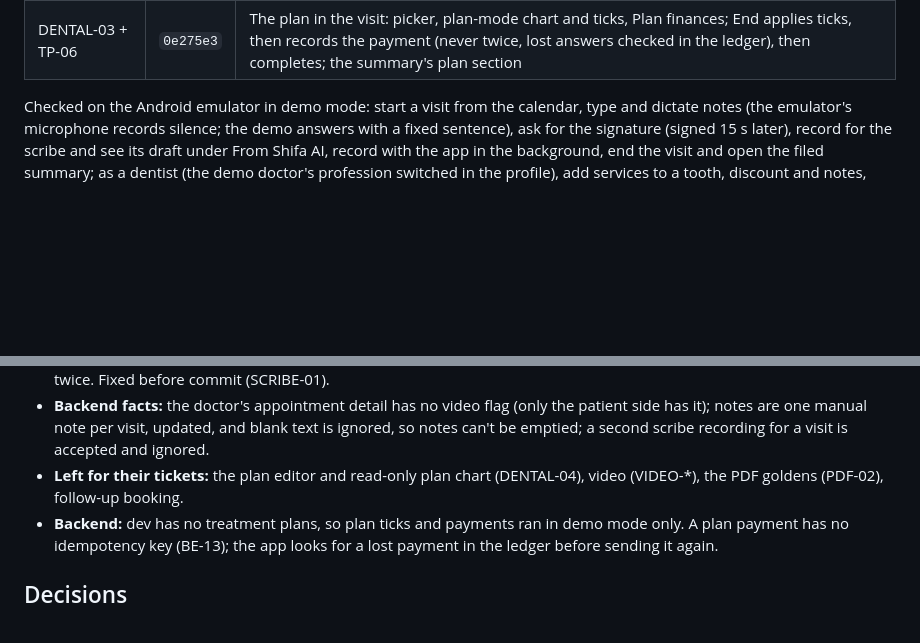
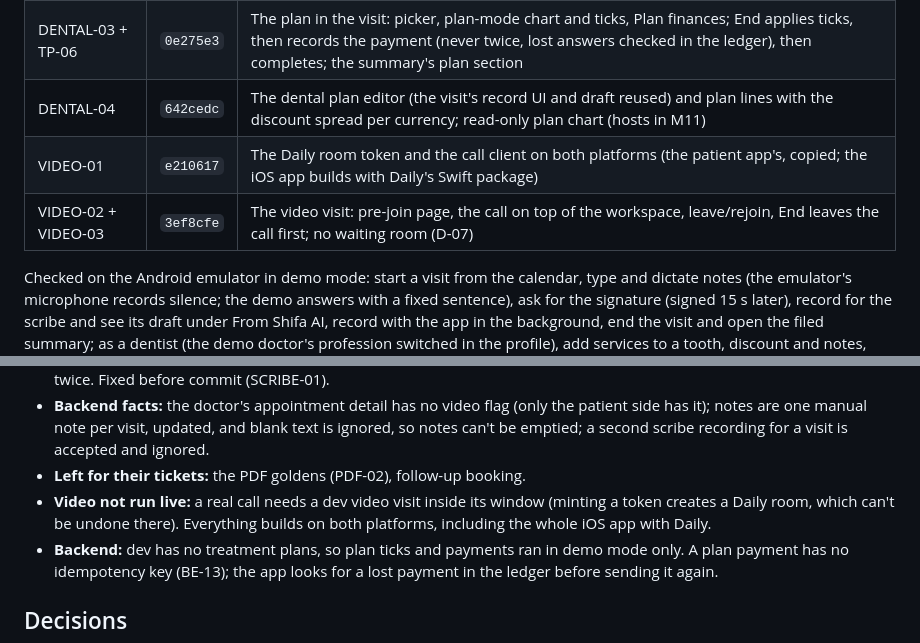
Before and after one commit to SHIFA-UZ/web-flutter-doctor, a Markdown page: docs/implemented/OVERNIGHT_2026-11-04.md, 2 parts joined by grey strips. GitHub-like rendering; blank space fills up the shorter version.

Commit message:
docs(implemented): add the plan editor and video to the overnight report

```diff
--- a/docs/implemented/OVERNIGHT_2026-11-04.md
+++ b/docs/implemented/OVERNIGHT_2026-11-04.md
@@ -364,6 +364,9 @@ Your calls / open points from M4:
 | APPT-05 | `7f3d2e0` | Before/after treatment photos: camera or gallery, chips, kept until End (leaving asks), a page each in the summary |
 | TP-01 | `abc90d8` | Treatment plan data the visit needs (plans, detail with teeth, candidates, fulfil); a demo plan |
 | DENTAL-03 + TP-06 | `0e275e3` | The plan in the visit: picker, plan-mode chart and ticks, Plan finances; End applies ticks, then records the payment (never twice, lost answers checked in the ledger), then completes; the summary's plan section |
+| DENTAL-04 | `642cedc` | The dental plan editor (the visit's record UI and draft reused) and plan lines with the discount spread per currency; read-only plan chart (hosts in M11) |
+| VIDEO-01 | `e210617` | The Daily room token and the call client on both platforms (the patient app's, copied; the iOS app builds with Daily's Swift package) |
+| VIDEO-02 + VIDEO-03 | `3ef8cfe` | The video visit: pre-join page, the call on top of the workspace, leave/rejoin, End leaves the call first; no waiting room (D-07) |
 
 Checked on the Android emulator in demo mode: start a visit from the calendar, type and dictate notes (the emulator's
 microphone records silence; the demo answers with a fixed sentence), ask for the signature (signed 15 s later), record
@@ -386,8 +389,9 @@ Notes from M5:
 - **Backend facts:** the doctor's appointment detail has no video flag (only the patient side has it); notes are one
   manual note per visit, updated, and blank text is ignored, so notes can't be emptied; a second scribe recording for a
   visit is accepted and ignored.
-- **Left for their tickets:** the plan editor and read-only plan chart (DENTAL-04), video (VIDEO-*), the PDF goldens
-  (PDF-02), follow-up booking.
+- **Left for their tickets:** the PDF goldens (PDF-02), follow-up booking.
+- **Video not run live:** a real call needs a dev video visit inside its window (minting a token creates a Daily room,
+  which can't be undone there). Everything builds on both platforms, including the whole iOS app with Daily.
 - **Backend:** dev has no treatment plans, so plan ticks and payments ran in demo mode only. A plan payment has no
   idempotency key (BE-13); the app looks for a lost payment in the ledger before sending it again.
 
```
